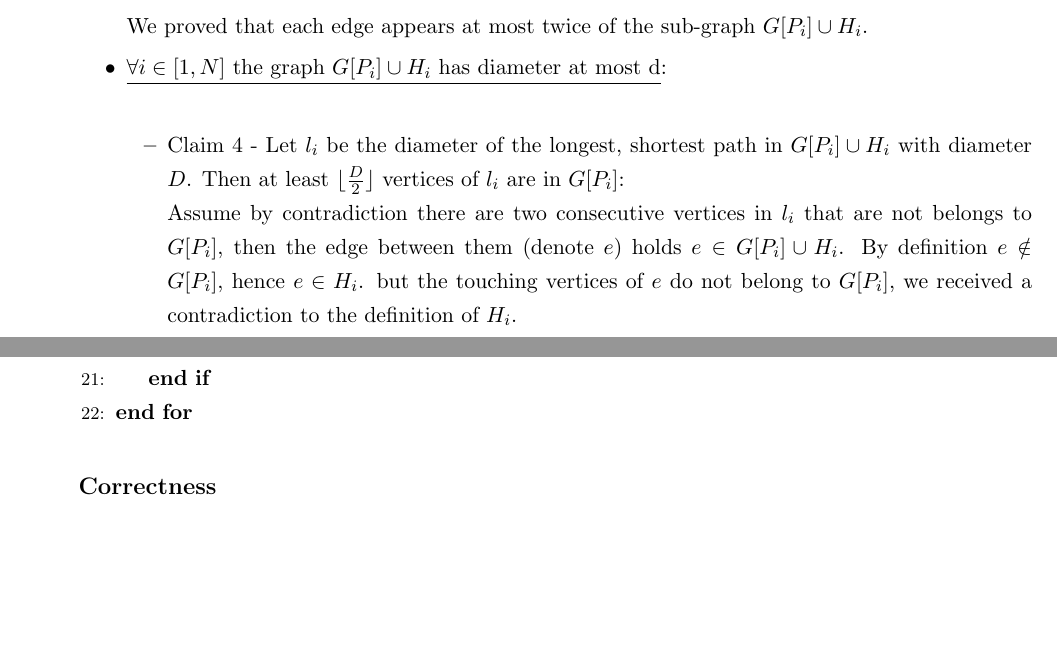
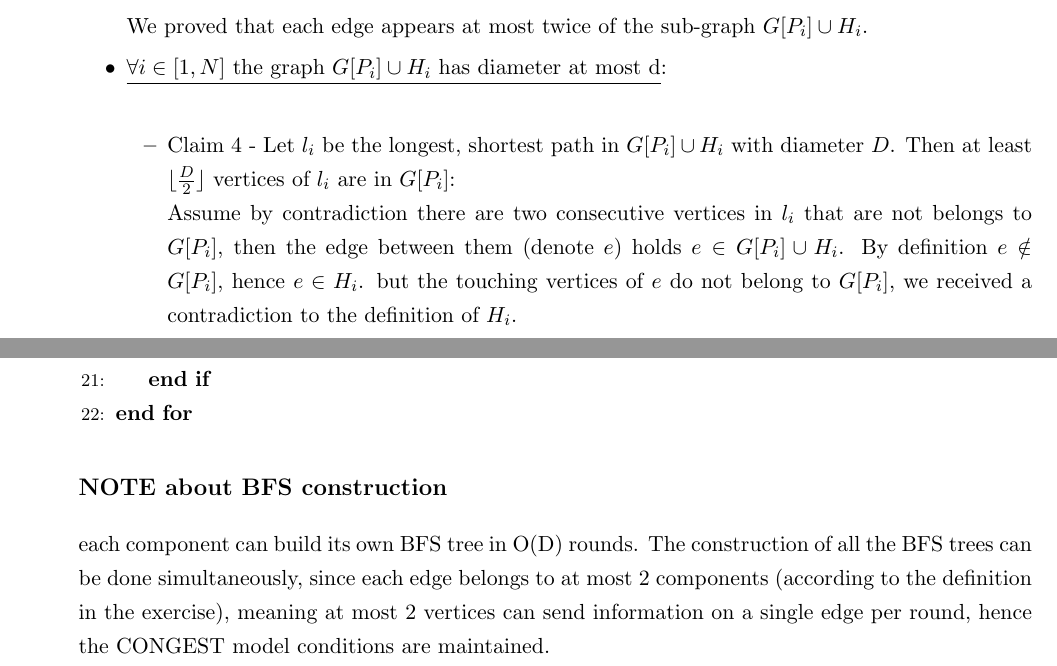
Before and after one commit to IdoFrankel/Distributed-Graph-Algorithms, a LaTeX problem sheet (HW1.tex): two parts of pages 6 and 7 of 8, joined at a grey line, cut so that both start at the same text, the shorter picture padded with empty space. Compiled offline with pdfLaTeX.

Commit message:
Added BFS simultaneously construction explaination

```diff
--- a/HW1.tex
+++ b/HW1.tex
@@ -230,7 +230,7 @@ Conclusion: $O(m)$
         \newline
 
         \begin{itemize}
-            \item Claim 4 - Let $l_i$ be the diameter of the longest, shortest path in $G[P_i] \cup H_i$ with diameter $D$. Then at least $\lfloor \frac{D}{2} \rfloor$ vertices of $l_i$ are in $G[P_i]$:
+            \item Claim 4 - Let $l_i$ be the longest, shortest path in $G[P_i] \cup H_i$ with diameter $D$. Then at least $\lfloor \frac{D}{2} \rfloor$ vertices of $l_i$ are in $G[P_i]$:
 
             Assume by contradiction there are two consecutive vertices in $l_i$ that are not belongs to $G[P_i]$, then the edge between them (denote $e$) holds $e \in G[P_i] \cup H_i$. By definition $e \notin G[P_i]$, hence $e \in H_i$. but the touching vertices of $e$ do not belong to $G[P_i]$, we received a contradiction to the definition of $H_i$.
         \end{itemize}
@@ -272,6 +272,10 @@ Conclusion: $O(m)$
 \EndFor
 \end{algorithmic}
 
+\subsection*{NOTE about BFS construction}
+each component can build its own BFS tree in O(D) rounds.
+The construction of all the BFS trees can be done simultaneously, since each edge belongs to at most 2 components (according to the definition in the exercise), meaning at most 2 vertices can send information on a single edge per round, hence the CONGEST model conditions are maintained.
+
 \subsection*{Correctness}
 \subsubsection*{Claim 1 - The total number of edges the roots receives is twice the number of edges in $G[P_i]$}
 each edges $(u,s)$ which touches $u$ can be either:
```
Also changed, not shown: HW1.tex (1 more changed lines).
